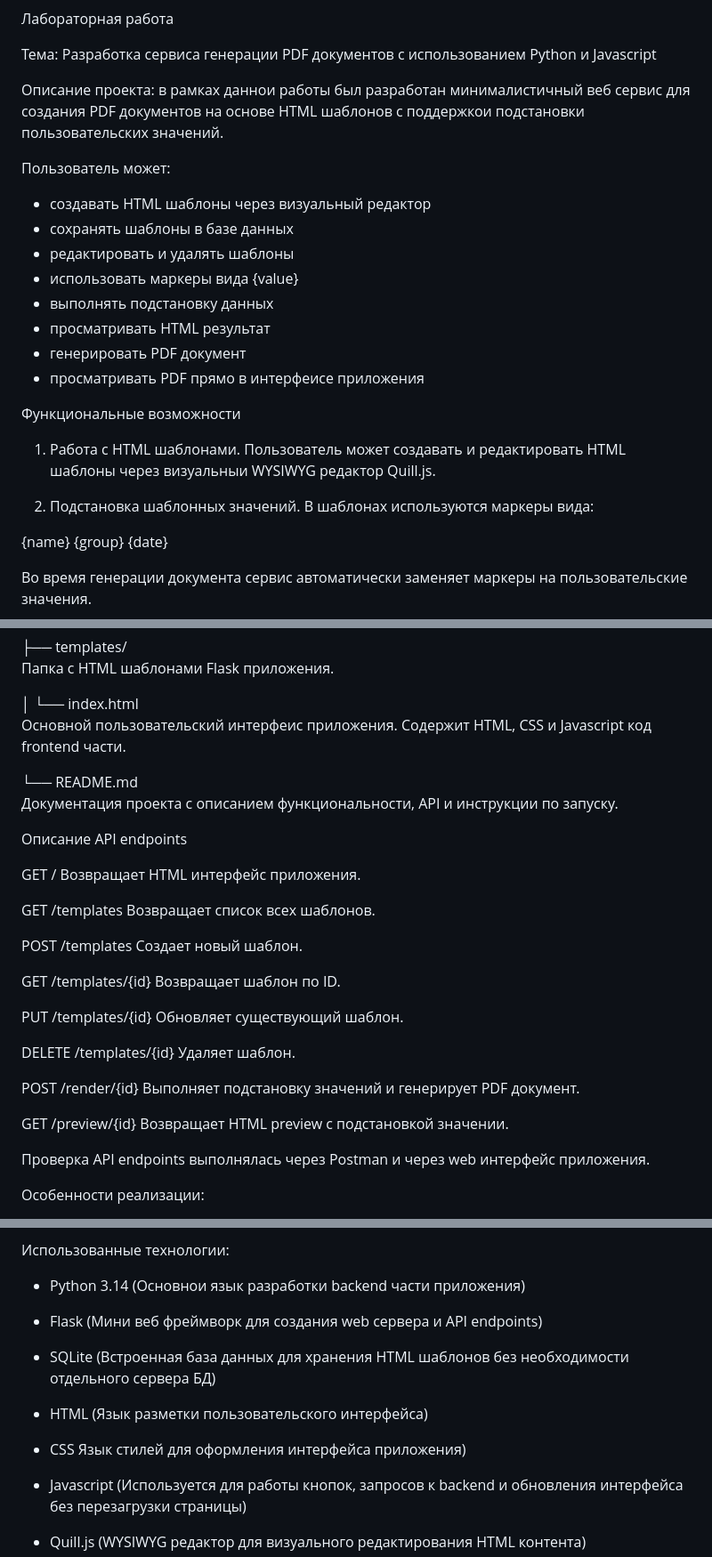
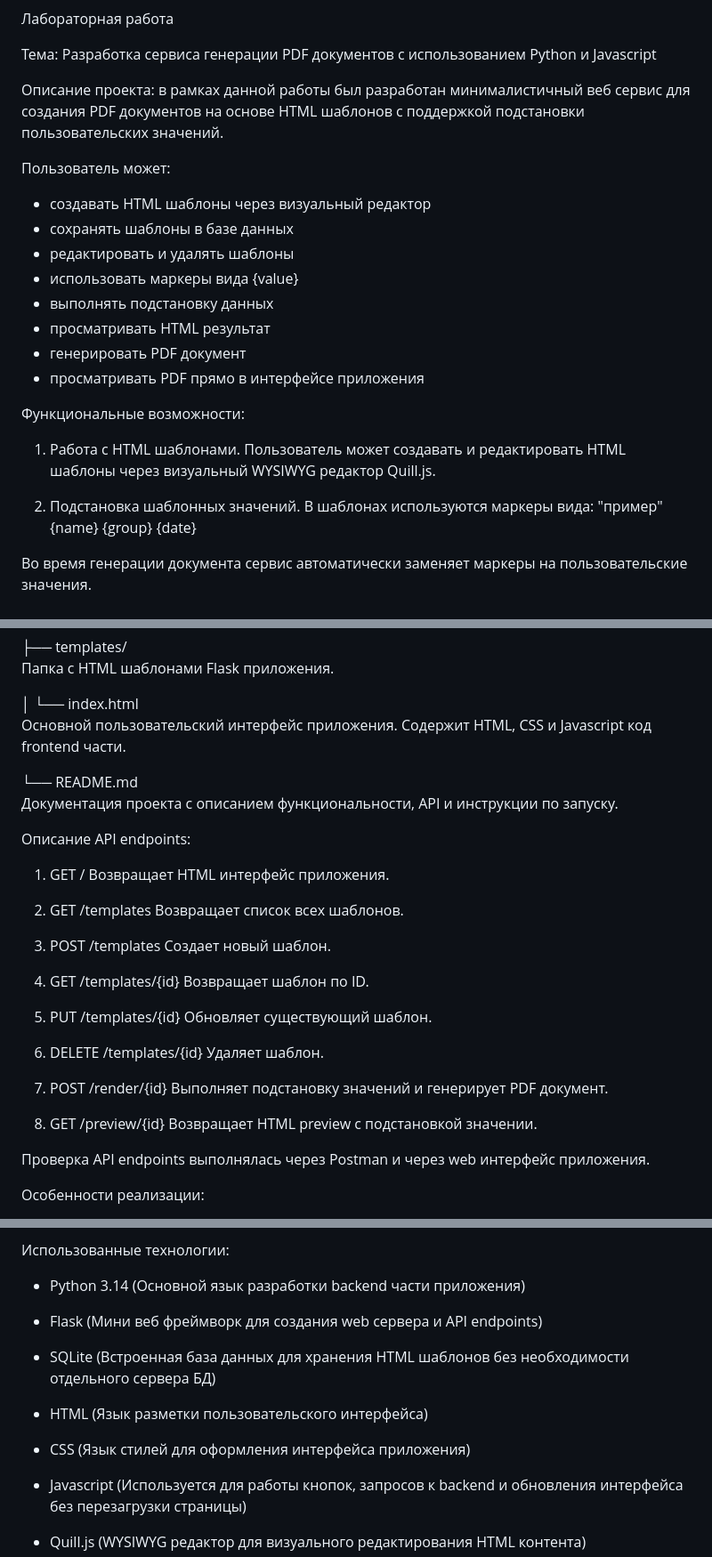
Before and after one commit to Julia56899/pdf-template-generator, a Markdown page: README.md, 3 parts joined by grey strips. Shown at 89% size. Drawn GitHub-style.

```diff
--- a/README.md
+++ b/README.md
@@ -6,7 +6,7 @@
 Разработка сервиса генерации PDF документов с использованием Python и Javascript
 
 
-Описание проекта: в рамках даннои работы был разработан минималистичный веб сервис для создания PDF документов на основе HTML шаблонов с поддержкои подстановки пользовательских значений.
+Описание проекта: в рамках данной работы был разработан минималистичный веб сервис для создания PDF документов на основе HTML шаблонов с поддержкой подстановки пользовательских значений.
 
 Пользователь может:
 - создавать HTML шаблоны через визуальный редактор
@@ -16,17 +16,17 @@
 - выполнять подстановку данных
 - просматривать HTML результат
 - генерировать PDF документ
-- просматривать PDF прямо в интерфеисе приложения
+- просматривать PDF прямо в интерфейсе приложения
 
 
-Функциональные возможности
+Функциональные возможности:
 
 1. Работа с HTML шаблонами.
-   Пользователь может создавать и редактировать HTML шаблоны через визуальныи WYSIWYG редактор Quill.js.
+   Пользователь может создавать и редактировать HTML шаблоны через визуальный WYSIWYG редактор Quill.js.
 
 2. Подстановка шаблонных значений.
    В шаблонах используются маркеры вида:
-
+   "пример"
 {name}
 {group}
 {date}
@@ -67,36 +67,36 @@ SQLite база данных, в которой хранятся HTML шабло
 Папка с HTML шаблонами Flask приложения.
 
 │   └── index.html
-Основной пользовательский интерфеис приложения. Содержит HTML, CSS и Javascript код frontend части.
+Основной пользовательский интерфейс приложения. Содержит HTML, CSS и Javascript код frontend части.
 
 └── README.md
 Документация проекта с описанием функциональности, API и инструкции по запуску.
 
 
-Описание API endpoints
+Описание API endpoints:
 
-GET /
+1. GET /
 Возвращает HTML интерфейс приложения.
 
-GET /templates
+2. GET /templates
 Возвращает список всех шаблонов.
 
-POST /templates
+3. POST /templates
 Создает новый шаблон.
 
-GET /templates/{id}
+4. GET /templates/{id}
 Возвращает шаблон по ID.
 
-PUT /templates/{id}
+5. PUT /templates/{id}
 Обновляет существующий шаблон.
 
-DELETE /templates/{id}
+6. DELETE /templates/{id}
 Удаляет шаблон.
 
-POST /render/{id}
+7. POST /render/{id}
 Выполняет подстановку значений и генерирует PDF документ.
 
-GET /preview/{id}
+8. GET /preview/{id}
 Возвращает HTML preview с подстановкой значении.
 
 Проверка API endpoints выполнялась через Postman и через web интерфейс приложения.
@@ -145,7 +145,7 @@ http://127.0.0.1:5000
 
 Использованные технологии:
 
- - Python 3.14 (Основнои язык разработки backend части приложения)
+ - Python 3.14 (Основной язык разработки backend части приложения)
 
  - Flask (Мини веб фреймворк для создания web сервера и API endpoints)
 
@@ -153,7 +153,7 @@ http://127.0.0.1:5000
 
  - HTML (Язык разметки пользовательского интерфейса)
 
- - CSS Язык стилей для оформления интерфейса приложения)
+ - CSS (Язык стилей для оформления интерфейса приложения)
 
  - Javascript (Используется для работы кнопок, запросов к backend и обновления интерфейса без перезагрузки страницы)
 
```
